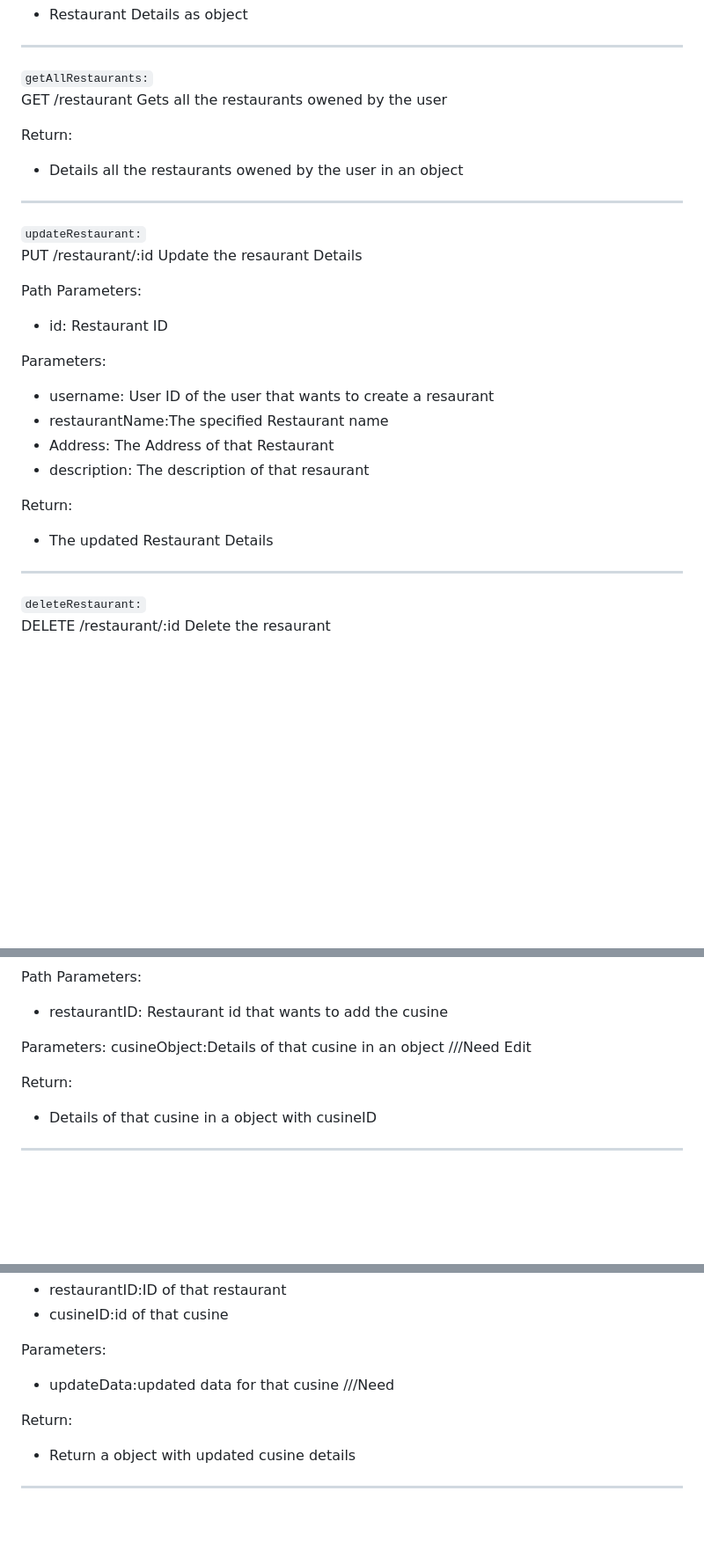
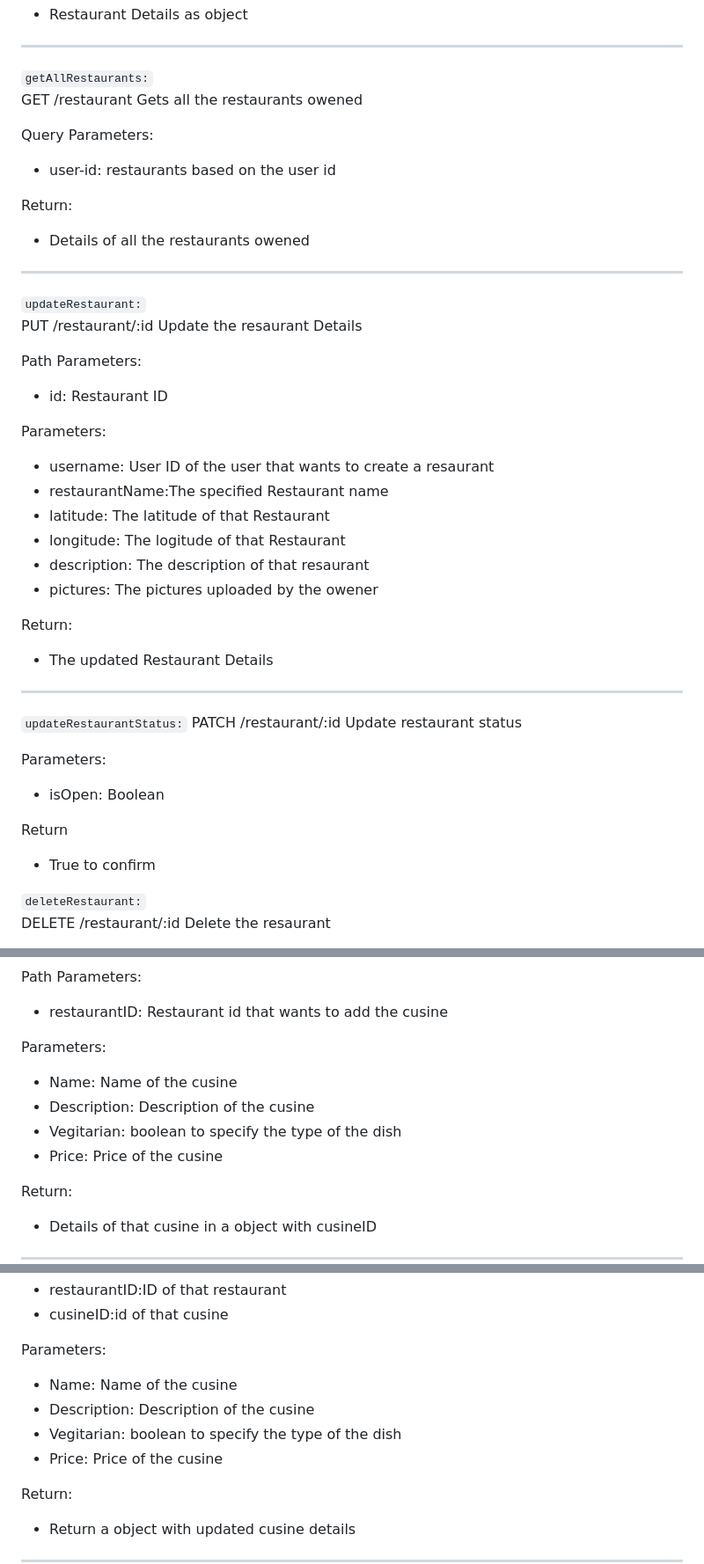
Before and after one commit to yashbaddi/FoodieFleet, a Markdown page: README.md, 3 parts joined by grey strips. Shown at 88% size. Rendered like a GitHub page; blank space fills up the shorter version.

```diff
--- a/README.md
+++ b/README.md
@@ -332,11 +333,15 @@ Return:
 
 `getAllRestaurants:`\
 GET /restaurant
-Gets all the restaurants owened by the user
+Gets all the restaurants owened
+
+Query Parameters:
+
+- user-id: restaurants based on the user id
 
 Return:
 
-- Details all the restaurants owened by the user in an object
+- Details of all the restaurants owened
 
 ---
 
@@ -352,14 +357,28 @@ Parameters:
 
 - username: User ID of the user that wants to create a resaurant
 - restaurantName:The specified Restaurant name
-- Address: The Address of that Restaurant
+- latitude: The latitude of that Restaurant
+- longitude: The logitude of that Restaurant
 - description: The description of that resaurant
+- pictures: The pictures uploaded by the owener
 
 Return:
 
 - The updated Restaurant Details
 
 ---
+
+`updateRestaurantStatus:`
+PATCH /restaurant/:id
+Update restaurant status
+
+Parameters:
+
+- isOpen: Boolean
+
+Return
+
+- True to confirm
 
 `deleteRestaurant:`\
 DELETE /restaurant/:id
@@ -384,7 +403,11 @@ Path Parameters:
 - restaurantID: Restaurant id that wants to add the cusine
 
 Parameters:
-cusineObject:Details of that cusine in an object ///Need Edit
+
+- Name: Name of the cusine
+- Description: Description of the cusine
+- Vegitarian: boolean to specify the type of the dish
+- Price: Price of the cusine
 
 Return:
 
@@ -432,7 +455,10 @@ Path Parameters:
 
 Parameters:
 
-- updateData:updated data for that cusine ///Need
+- Name: Name of the cusine
+- Description: Description of the cusine
+- Vegitarian: boolean to specify the type of the dish
+- Price: Price of the cusine
 
 Return:
 
```
Also changed, not shown: other parts of README.md (+42 -40 lines).
